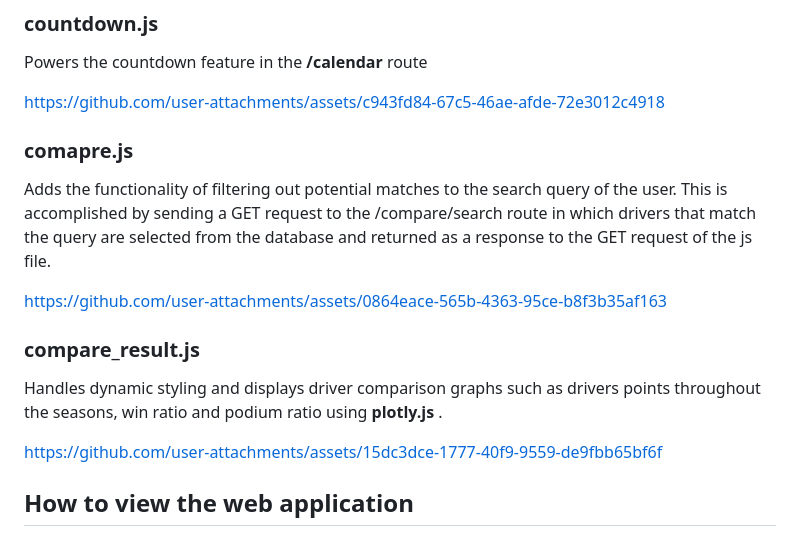
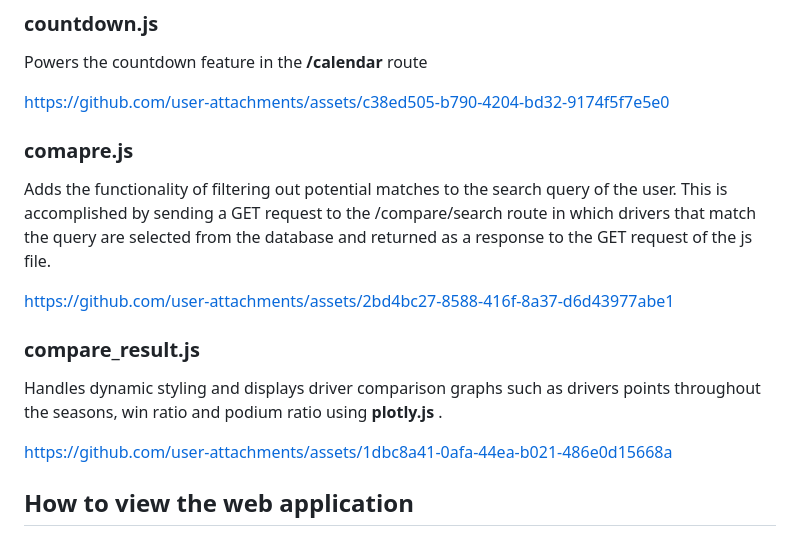
Before and after one commit to AndriaKyriacou10/formula1_project, a Markdown page: README.md, the part around the change. GitHub-like rendering.

```diff
--- a/README.md
+++ b/README.md
@@ -77,17 +77,25 @@ Handles the redirection to the pages for searched drivers or constructors.
 ### countdown.js
 Powers the countdown feature in the **/calendar** route
 
-https://github.com/user-attachments/assets/c943fd84-67c5-46ae-afde-72e3012c4918
+
+https://github.com/user-attachments/assets/c38ed505-b790-4204-bd32-9174f5f7e5e0
+
 
 ### comapre.js
 Adds the functionality of filtering out potential matches to the search query of the user. This is accomplished by sending a GET request to the /compare/search route in which drivers that match the query are selected from the database and returned as a response to the GET request of the js file.
 
-https://github.com/user-attachments/assets/0864eace-565b-4363-95ce-b8f3b35af163
+
+
+https://github.com/user-attachments/assets/2bd4bc27-8588-416f-8a37-d6d43977abe1
 
 ### compare_result.js
 Handles dynamic styling and displays driver comparison graphs such as drivers points throughout the seasons, win ratio and podium ratio using **plotly.js** .
 
-https://github.com/user-attachments/assets/15dc3dce-1777-40f9-9559-de9fbb65bf6f
+
+
+https://github.com/user-attachments/assets/1dbc8a41-0afa-44ea-b021-486e0d15668a
+
+
 
 ## How to view the web application
 #### 1) Visit this URL: [speedicons.pythonanywhere.com](https://speedicons.pythonanywhere.com/)
```
